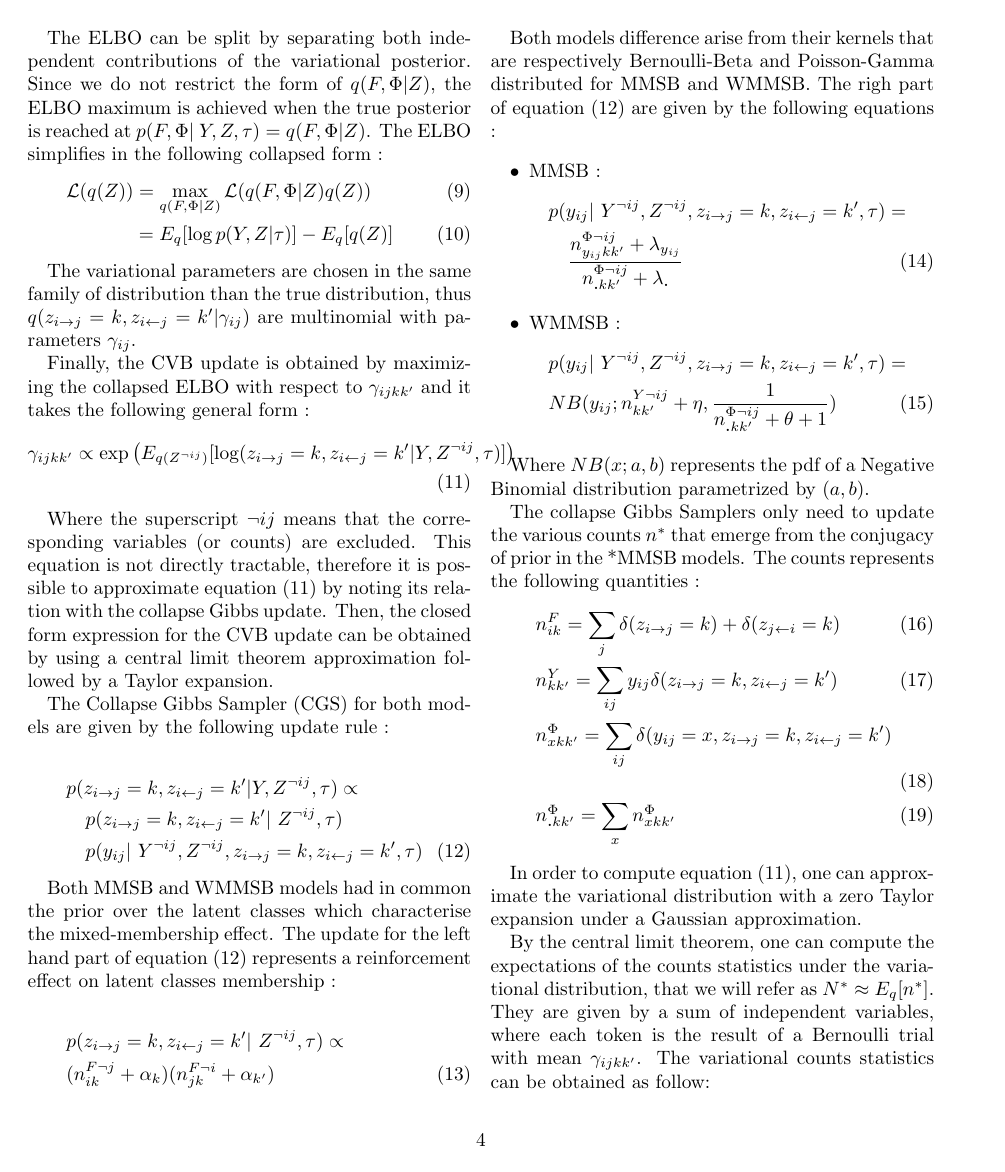
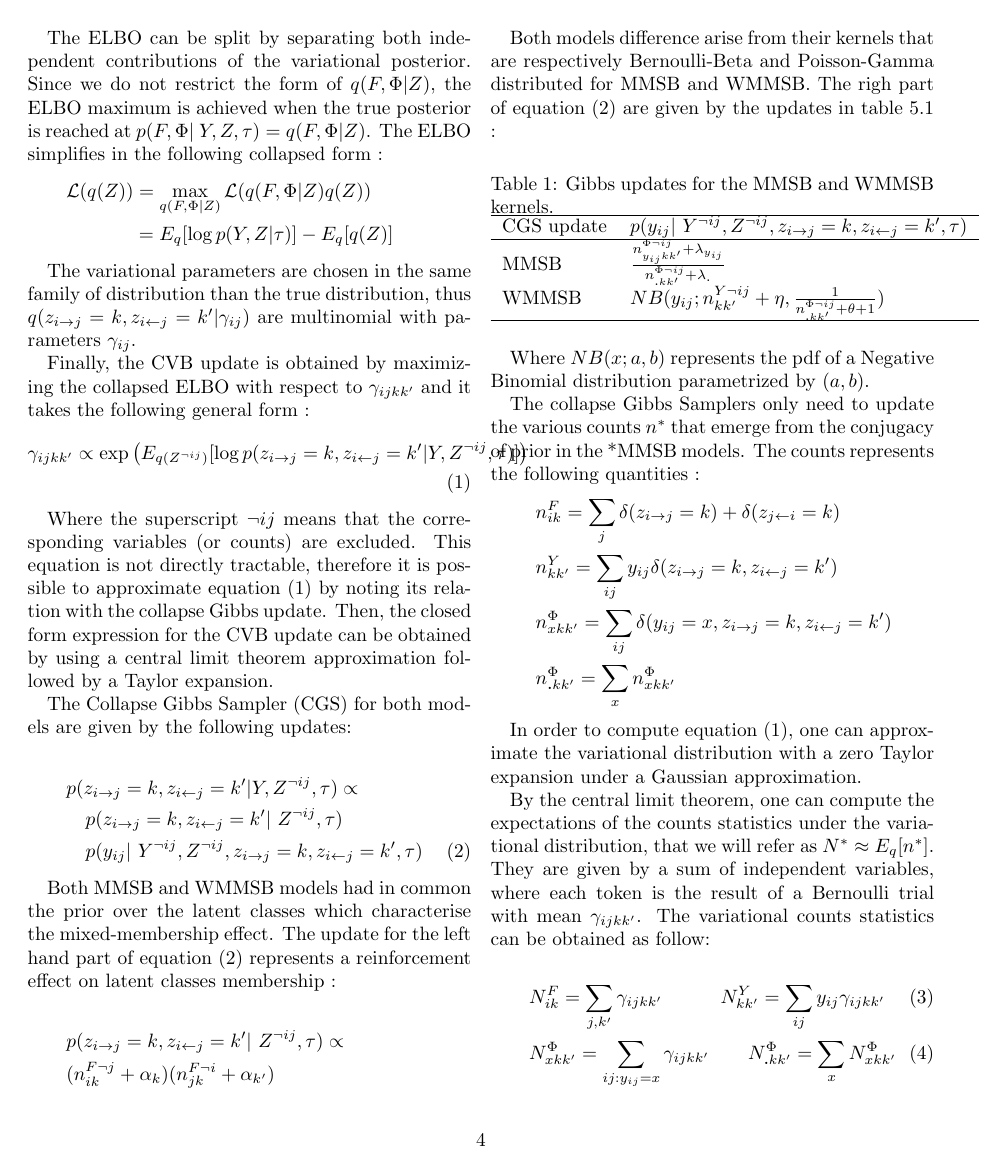
Before and after one commit to addulac/tech2WN, a LaTeX paper (wmmsb.tex, which reads approach.tex): page 4 of 7. Compiled offline with pdfLaTeX.

Commit message:
equation

```diff
--- a/approach.tex
+++ b/approach.tex
@@ -98,26 +99,26 @@ q(F, \Phi, Z) &= q(F,\Phi) \prod_{(i,j)\in V^2}q(\zij, \zji | \gamma_{ij}) \\
 
 The ELBO can be split by separating both independent contributions of the variational posterior. Since we do not restrict the form of $q(F, \Phi | Z)$, the ELBO maximum is achieved when the true posterior is reached at $p(F, \Phi | Y, Z,  \tau) = q(F, \Phi | Z)$. The ELBO simplifies in the following collapsed form :
-\begin{align}
+\begin{align*}
     \mathcal{L}(q(Z)) &= \max_{q(F,\Phi|Z)} \mathcal{L}(q(F, \Phi|Z)q(Z)) \\
     &= E_q[\log p(Y,Z|\tau)] - E_q[q(Z)]
-\end{align}
+\end{align*}
 
 The variational parameters are chosen in the same family of distribution than the true distribution, thus $q(\zij=k, \zji=k' | \gamma_{ij})$ are multinomial with parameters $\gamma_{ij}$.
 
 Finally, the CVB update is obtained by maximizing the collapsed ELBO with respect to $\gamma_{ijkk'}$ and it takes the following general form :
 \begin{equation} \label{eq:cvb_update}
-    \gamma_{ijkk'} \propto \exp \left( E_{q(Z^{\neg ij})} [\log(\zij=k, \zji=k' |Y, Z^{\neg ij}, \tau)] \right)
+    \gamma_{ijkk'} \propto \exp \left( E_{q(Z^{\neg ij})} [\log p(\zij=k, \zji=k' |Y, Z^{\neg ij}, \tau)] \right)
 \end{equation}
 
 Where the superscript $\neg ij$ means that the corresponding variables (or counts) are excluded.
 This equation is not directly tractable, therefore it is possible to approximate equation \eqref{eq:cvb_update} by noting its relation with the collapse Gibbs update. Then,  the closed form expression for the CVB update can be obtained by using a central limit theorem approximation followed by a Taylor expansion.
 
-The Collapse Gibbs Sampler (CGS) for both models are given by the following update rule :
+The Collapse Gibbs Sampler (CGS) for both models are given by the following updates:
 
-%\begin{align} \label{eq:post_cgs}
+%\begin{align*} \label{eq:post_cgs}
 %    p(\zij=k, \zji=k' | Y, Z^{\neg ij}, \tau) \propto  \quad & p(y_{ij} | Y^{\neg ij}, Z^{\neg ij}, \zij=k, \zji=k', \tau) \nonumber\\
 %    & p(\zij=k, \zji=k' | Z^{\neg ij}, \tau)
-%\end{align}
+%\end{align*}
 \begin{align} \label{eq:post_cgs}
     &p(\zij=k, \zji=k' | Y, Z^{\neg ij}, \tau) \propto  \nonumber\\
     & \quad p(\zij=k, \zji=k' | Z^{\neg ij}, \tau) \nonumber \\
@@ -126,32 +127,48 @@ The Collapse Gibbs Sampler (CGS) for both models are given by the following upda
 
 Both MMSB and WMMSB models had in common the prior over the latent classes which characterise the mixed-membership effect. The update for the left hand part of equation \eqref{eq:post_cgs} represents a reinforcement effect on latent classes membership :
 
-\begin{align}
+\begin{align*}
     & p(\zij=k, \zji=k' | Z^{\neg ij}, \tau) \propto  \nonumber\\
     & (n^{F\neg j}_{ik} + \alpha_k) (n^{F\neg i}_{jk} + \alpha_{k'})
-\end{align}
+\end{align*}
 
 
-Both models difference arise from their kernels that are respectively Bernoulli-Beta and Poisson-Gamma distributed for MMSB and WMMSB. The righ part of equation \eqref{eq:post_cgs} are given by the following equations :
+Both models difference arise from their kernels that are respectively Bernoulli-Beta and Poisson-Gamma distributed for MMSB and WMMSB. The righ part of equation \eqref{eq:post_cgs} are given by the updates in table \ref{table:cgs} :
 
-\begin{itemize}
-    \item MMSB : {\setlength{\mathindent}{0cm} \begin{align} \quad & p(y_{ij} | Y^{\neg ij}, Z^{\neg ij}, \zij=k, \zji=k', \tau) = \nonumber \\ & \quad  \frac{ n^{\Phi\neg ij}_{y_{ij}kk'} + \lambda_{y_{ij}}}{n^{\Phi\neg ij}_{\bm{.}kk'} + \lambda_{\bm{.}}}\end{align}}
-        \item WMMSB : {\setlength{\mathindent}{0cm} \begin{align} &\quad p(y_{ij} | Y^{\neg ij}, Z^{\neg ij}, \zij=k, \zji=k', \tau) = \nonumber\\& \quad  NB(y_{ij}; n^{Y\neg ij}_{kk'} + \eta, \frac{1}{n^{\Phi\neg ij}_{\bm{.}kk'} + \theta + 1} )\end{align}}
-\end{itemize}
+%\paragraph{MMSB :}
+%%    \item MMSB : {\setlength{\mathindent}{0cm} \begin{align*} \quad & p(y_{ij} | Y^{\neg ij}, Z^{\neg ij}, \zij=k, \zji=k', \tau) = \nonumber \\ & \quad  \frac{ n^{\Phi\neg ij}_{y_{ij}kk'} + \lambda_{y_{ij}}}{n^{\Phi\neg ij}_{\bm{.}kk'} + \lambda_{\bm{.}}}\end{align*}}
+%    \begin{align*} \quad & p(y_{ij} | Y^{\neg ij}, Z^{\neg ij}, \zij=k, \zji=k', \tau) = \nonumber \\ & \quad  \frac{ n^{\Phi\neg ij}_{y_{ij}kk'} + \lambda_{y_{ij}}}{n^{\Phi\neg ij}_{\bm{.}kk'} + \lambda_{\bm{.}}}\end{align*}
+%
+%\paragraph{WMSB :}
+%\begin{align*} &\quad p(y_{ij} | Y^{\neg ij}, Z^{\neg ij}, \zij=k, \zji=k', \tau) = \nonumber\\& \quad  NB(y_{ij}; n^{Y\neg ij}_{kk'} + \eta, \frac{1}{n^{\Phi\neg ij}_{\bm{.}kk'} + \theta + 1} )\end{align*}
+%
+\begin{table}[h] \label{table:cgs}
+\caption{Gibbs updates for the MMSB and WMMSB kernels.}
+
+    \begin{tabular}{ll}
+    \hline
+    CGS update    & $p(y_{ij} | Y^{\neg ij}, Z^{\neg ij}, \zij=k, \zji=k', \tau)$ \\
+    \hline
+    MMSB  & $\frac{ n^{\Phi\neg ij}_{y_{ij}kk'} + \lambda_{y_{ij}}}{n^{\Phi\neg ij}_{\bm{.}kk'} + \lambda_{\bm{.}}}$ \\
+    WMMSB & $NB(y_{ij}; n^{Y\neg ij}_{kk'} + \eta, \frac{1}{n^{\Phi\neg ij}_{\bm{.}kk'} + \theta + 1} )$ \\
+    \hline
+    \end{tabular}
+\end{table}
+
 
 Where $NB(x;a, b)$ represents the pdf of a Negative Binomial distribution parametrized by $(a,b)$.
 
 The collapse Gibbs Samplers only need to update the various counts $n^*$ that emerge from the conjugacy of prior in the *MMSB models. The counts represents the following quantities :
-%\begin{align}
+%\begin{align*}
 %    &n^{F}_{ik} = \sum_j \delta(\zij=k) + \delta(z_{j\leftarrow i}=k) \qquad\qquad\qquad n^{Y}_{kk'} = \sum_{ij} y_{ij}\delta(\zij=k, \zji=k') \\
 %    &n^{\Phi}_{xkk'} = \sum_{ij} \delta(y_{ij}=x, \zij=k, \zji=k') \qquad  n^{\Phi}_{\bm{.}kk'} = \sum_x n^{\Phi}_{xkk'}
-%\end{align}
-\begin{align}
+%\end{align*}
+\begin{align*}
 &n^{F}_{ik} = \sum_j \delta(\zij=k) + \delta(z_{j\leftarrow i}=k) \\
 &n^{Y}_{kk'} = \sum_{ij} y_{ij}\delta(\zij=k, \zji=k') \\
 &n^{\Phi}_{xkk'} = \sum_{ij} \delta(y_{ij}=x, \zij=k, \zji=k') \\
 &n^{\Phi}_{\bm{.}kk'} = \sum_x n^{\Phi}_{xkk'}
-\end{align}
+\end{align*}
 
 In order to compute equation \eqref{eq:cvb_update}, one can approximate the variational distribution with a zero Taylor expansion under a Gaussian approximation.
 
```
Also changed, not shown: approach.tex (66 more changed lines).
